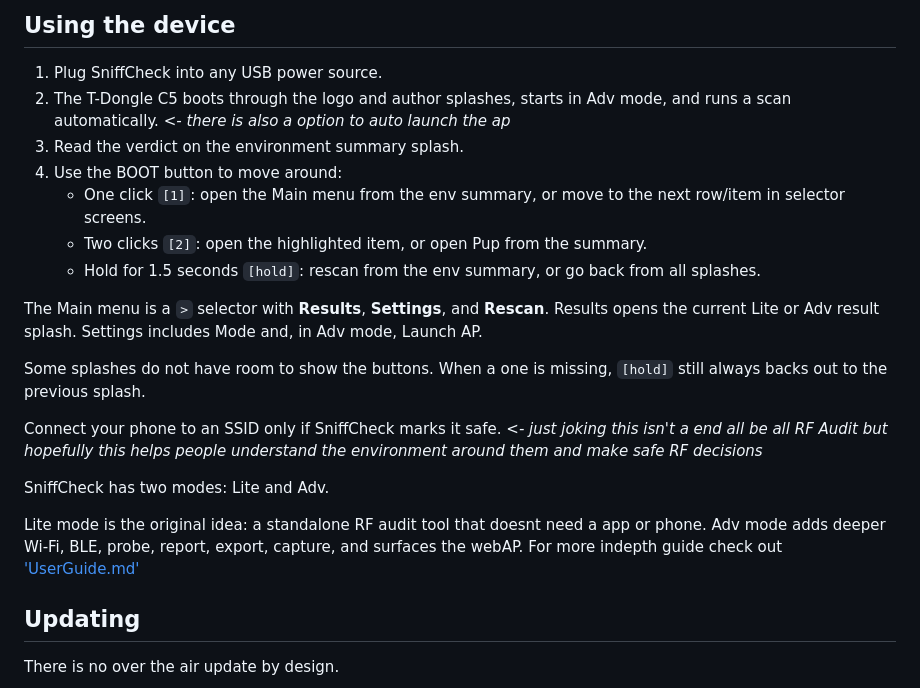
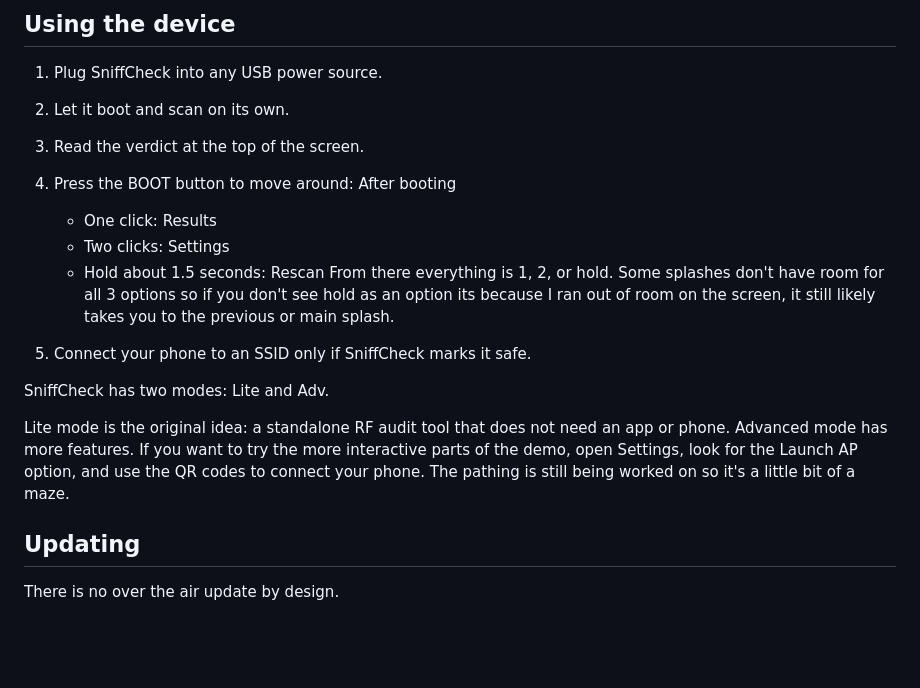
Before and after one commit to SniffCheck/SniffCheck, a Markdown page: README.md, the part around the change. Rendered like a GitHub page; blank space fills up the shorter version.

Commit message:
Revert "docs: update T-Dongle navigation README"

```diff
--- a/README.md
+++ b/README.md
@@ -113,27 +113,20 @@ As I keep prototyping, I plan to work toward a custom PCB that people can order
 ## Using the device
 
 1. Plug SniffCheck into any USB power source.
-2. The T-Dongle C5 boots through the logo and author splashes, starts in Adv mode, and runs a scan automatically.  *<- there is also a option to auto launch the ap*
-3. Read the verdict on the environment summary splash.
-4. Use the BOOT button to move around:
-   * One click `[1]`: open the Main menu from the env summary, or move to the next row/item in selector screens.
-   * Two clicks `[2]`: open the highlighted item, or open Pup from the summary.
-   * Hold for 1.5 seconds `[hold]`: rescan from the env summary, or go back from all splashes.
+2. Let it boot and scan on its own.
+3. Read the verdict at the top of the screen.
+4. Press the BOOT button to move around:
+       After booting
+   * One click: Results
+   * Two clicks: Settings
+   * Hold about 1.5 seconds: Rescan
+   From there everything is 1, 2, or hold. Some splashes don't have room for all 3 options so if you don't see hold as an option its because I ran out of room on the screen, it still likely takes you to the previous or main splash.
 
-The Main menu is a `>` selector with **Results**, **Settings**, and **Rescan**.
-Results opens the current Lite or Adv result splash. Settings includes Mode and,
-in Adv mode, Launch AP.
-
-Some splashes do not have room to show the buttons. When a one is missing,
-`[hold]` still always backs out to the previous splash.
-
-Connect your phone to an SSID only if SniffCheck marks it safe.  *<- just joking this isn't a end all be all RF Audit but hopefully this helps people understand the environment around them and make safe RF decisions*
+5. Connect your phone to an SSID only if SniffCheck marks it safe.
 
 SniffCheck has two modes: Lite and Adv.
 
-Lite mode is the original idea: a standalone RF audit tool that doesnt need a
-app or phone. Adv mode adds deeper Wi-Fi, BLE, probe, report, export, capture,
-and surfaces the webAP. For more indepth guide check out ['UserGuide.md'](UserGuide.md)
+Lite mode is the original idea: a standalone RF audit tool that does not need an app or phone. Advanced mode has more features. If you want to try the more interactive parts of the demo, open Settings, look for the Launch AP option, and use the QR codes to connect your phone. The pathing is still being worked on so it's a little bit of a maze.
 
 ## Updating
 
```
